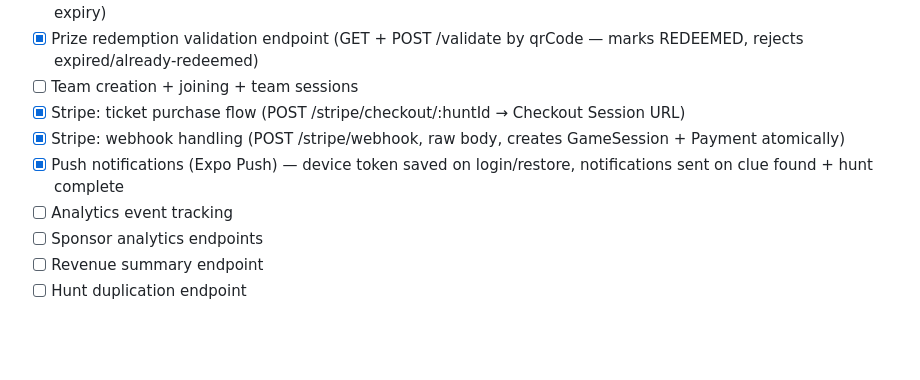
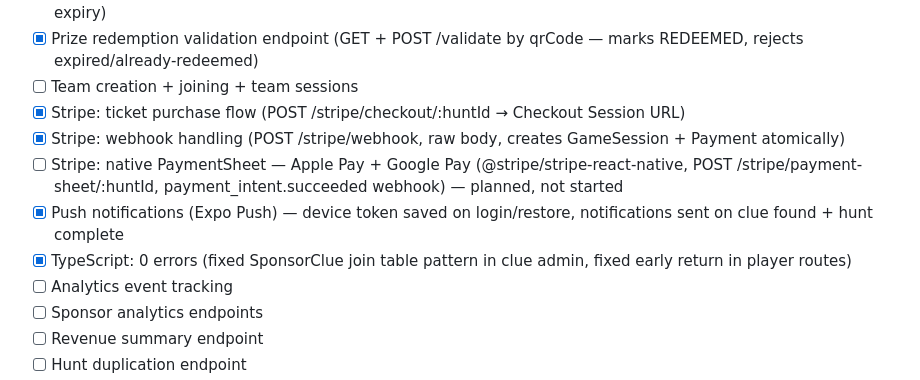
Before and after one commit to TaVlala/Treasure-Hunt, a Markdown page: docs/PROGRESS.md, the part around the change. Rendered like a GitHub page; blank space fills up the shorter version.

```diff
--- a/docs/PROGRESS.md
+++ b/docs/PROGRESS.md
@@ -87,7 +87,9 @@
 - [ ] Team creation + joining + team sessions
 - [x] Stripe: ticket purchase flow (POST /stripe/checkout/:huntId → Checkout Session URL)
 - [x] Stripe: webhook handling (POST /stripe/webhook, raw body, creates GameSession + Payment atomically)
+- [ ] Stripe: native PaymentSheet — Apple Pay + Google Pay (@stripe/stripe-react-native, POST /stripe/payment-sheet/:huntId, payment_intent.succeeded webhook) — planned, not started
 - [x] Push notifications (Expo Push) — device token saved on login/restore, notifications sent on clue found + hunt complete
+- [x] TypeScript: 0 errors (fixed SponsorClue join table pattern in clue admin, fixed early return in player routes)
 - [ ] Analytics event tracking
 - [ ] Sponsor analytics endpoints
 - [ ] Revenue summary endpoint
```
Also changed, not shown: CLAUDE.md (+7 -3 lines).
